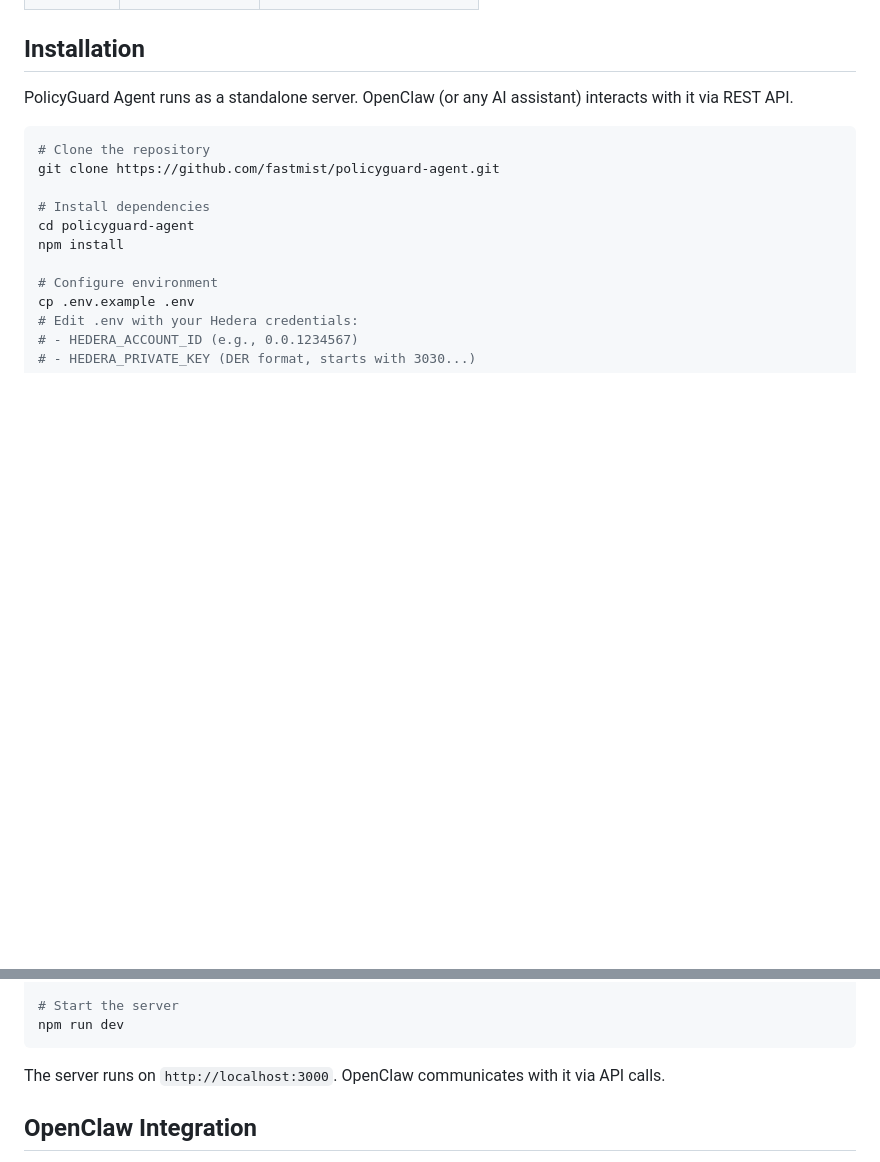
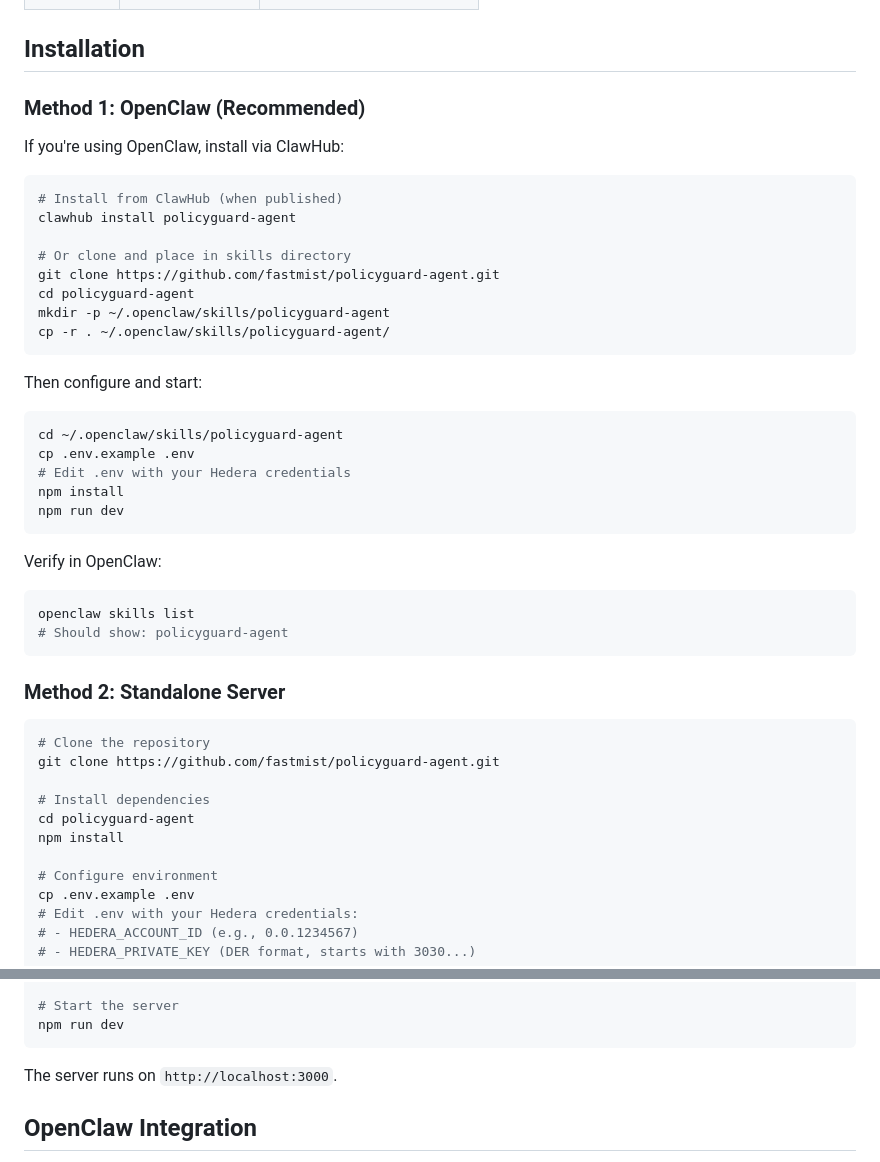
Before and after one commit to fastmist/policyguard-agent, a Markdown page: SKILL.md, 2 parts joined by grey strips. GitHub-like rendering; blank space fills up the shorter version.

````diff
--- a/SKILL.md
+++ b/SKILL.md
@@ -19,7 +19,37 @@ PolicyGuard Agent intercepts AI-initiated transactions and requires human approv
 
 ## Installation
 
-PolicyGuard Agent runs as a standalone server. OpenClaw (or any AI assistant) interacts with it via REST API.
+### Method 1: OpenClaw (Recommended)
+
+If you're using OpenClaw, install via ClawHub:
+
+```bash
+# Install from ClawHub (when published)
+clawhub install policyguard-agent
+
+# Or clone and place in skills directory
+git clone https://github.com/fastmist/policyguard-agent.git
+cd policyguard-agent
+mkdir -p ~/.openclaw/skills/policyguard-agent
+cp -r . ~/.openclaw/skills/policyguard-agent/
+```
+
+Then configure and start:
+```bash
+cd ~/.openclaw/skills/policyguard-agent
+cp .env.example .env
+# Edit .env with your Hedera credentials
+npm install
+npm run dev
+```
+
+Verify in OpenClaw:
+```bash
+openclaw skills list
+# Should show: policyguard-agent
+```
+
+### Method 2: Standalone Server
 
 ```bash
 # Clone the repository
@@ -39,7 +69,7 @@ cp .env.example .env
 npm run dev
 ```
 
-The server runs on `http://localhost:3000`. OpenClaw communicates with it via API calls.
+The server runs on `http://localhost:3000`.
 
 ## OpenClaw Integration
 
````
Also changed, not shown: README.md (+20 -20 lines).
